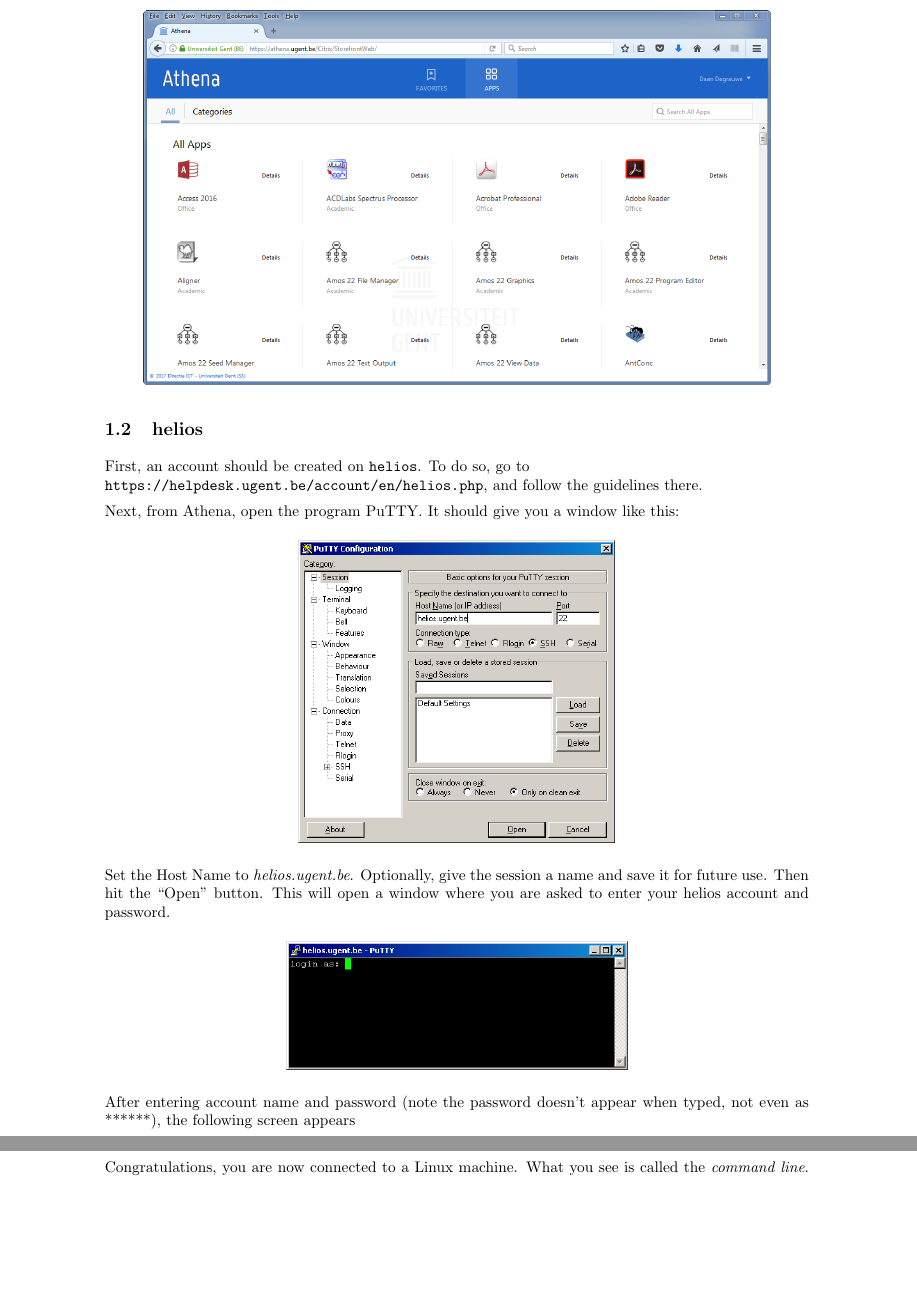
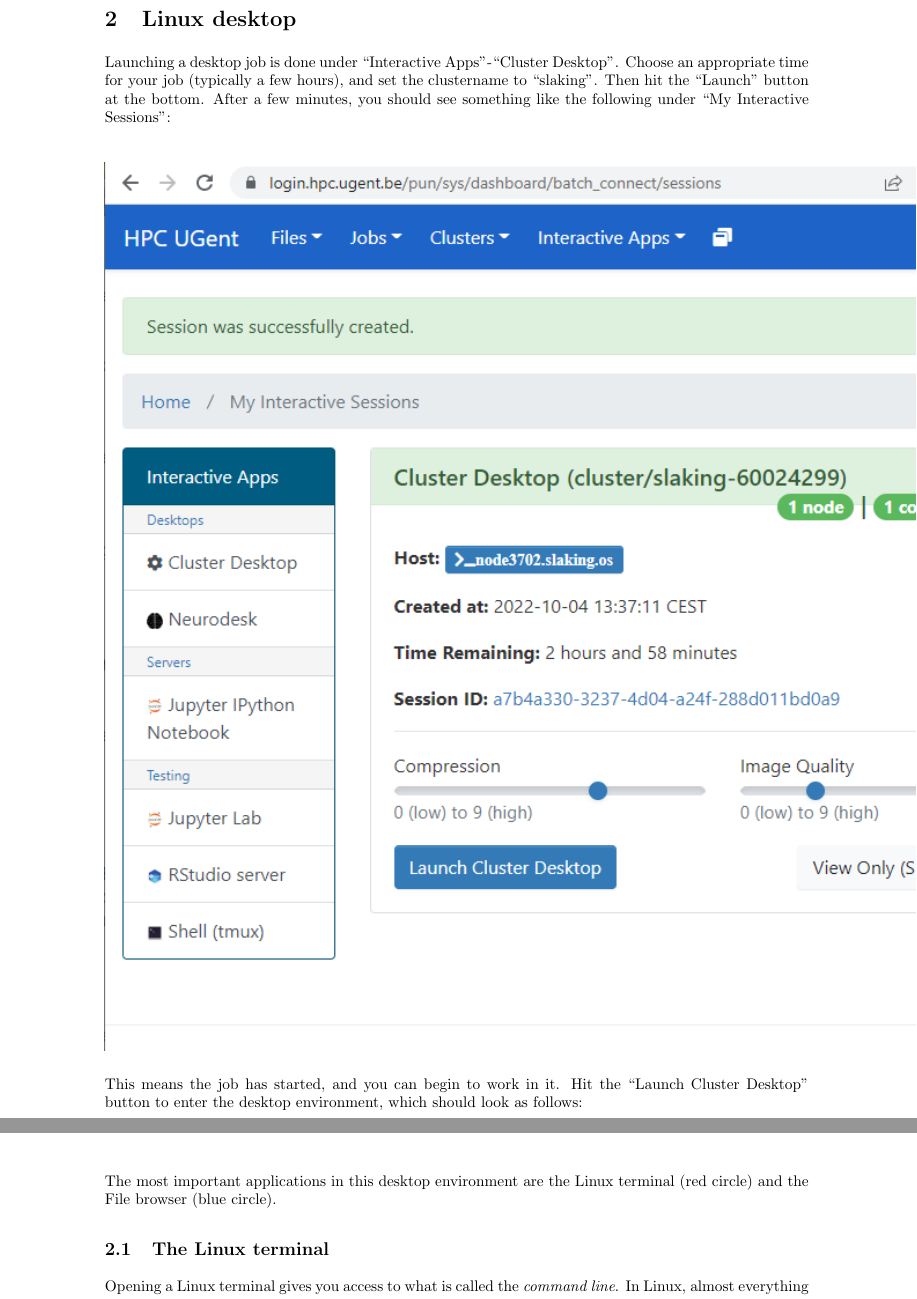
Before and after one commit to ddegrauwe/ugent_numtech, a LaTeX document (practica/practicum1-osceq/practicum1-osceq.tex): two parts of pages 2 and 3 of 17 before the commit and two parts of pages 3 and 4 of 17 after it, joined at a grey line, cut at the place of the change, the shorter picture padded with empty space. Compiled offline with pdfLaTeX.

Commit message:
updating practicum1 guidelines

```diff
--- a/practica/practicum1-osceq/practicum1-osceq.tex
+++ b/practica/practicum1-osceq/practicum1-osceq.tex
@@ -87,19 +69,6 @@
 %
 \begin{center}
-	\includegraphics[scale=.45]{athena2.png}
-\end{center}
-%
-\subsection{helios}
-%
-\par
-First, an account should be created on \texttt{helios}. To do so, go to\\ \verb+https://helpdesk.ugent.be/account/en/helios.php+, and follow the guidelines there.
-%
-\par
-Next, from Athena, open the program PuTTY. It should give you a window like this:
-%
-\begin{center}
-	\includegraphics[scale=.45]{putty1.png}
+	\includegraphics{login_hpc}
 \end{center}
 %
 \par
-Set the Host Name to \emph{helios.ugent.be}. Optionally, give the session a name and save it for future use. Then hit the ``Open'' button. This will open a window where you are asked to enter your helios account and password.
@@ -106,17 +85,29 @@
+\section{Linux desktop}
+%
+\par
+Launching a desktop job is done under ``Interactive Apps''-``Cluster Desktop''. Choose an appropriate time for your job (typically a few hours), and set the clustername to ``slaking''. Then hit the ``Launch'' button at the bottom. After a few minutes, you should see something like the following under ``My Interactive Sessions'':
 %
 \begin{center}
-	\includegraphics[scale=.45]{putty2.png}
+	\includegraphics{launch_desktop}
 \end{center}
 %
-\par
-After entering account name and password (note the password doesn't appear when typed, not even as ******), the following screen appears
+This means the job has started, and you can begin to work in it. Hit the ``Launch Cluster Desktop'' button to enter the desktop environment, which should look as follows:
 %
 \begin{center}
-	\includegraphics[scale=.45]{putty3.png}
+	\includegraphics{desktop}
+	\begin{tikzpicture}
+		\useasboundingbox (0,0);
+		\draw [red, line width=2pt] (-12,6.85) circle [x radius=1.5,y radius=0.5];
+		\draw [blue, line width=2pt] (-12,6.85) circle [x radius=1.5,y radius=0.5];
+	\end{tikzpicture}
 \end{center}
 %
+The most important applications in this desktop environment are the Linux terminal (red circle) and the File browser (blue circle).
+%
+\subsection{The Linux terminal}
+%
 \par
-Congratulations, you are now connected to a Linux machine. What you see is called the \emph{command line}. In Linux, almost everything you do is done by typing commands on the command line. For instance, try to execute the following command:
+Opening a Linux terminal gives you access to what is called the \emph{command line}. In Linux, almost everything you do is done by typing commands on the command line. For instance, try to execute the following command:
 %
 \begin{verbatim}
    $   date
```
Also changed, not shown: practica/practicum1-osceq/figures/athena1.png (deleted), practica/practicum1-osceq/figures/athena2.png (deleted), practica/practicum1-osceq/figures/desktop.png (added), practica/practicum1-osceq/figures/launch_desktop.png (added), practica/practicum1-osceq/figures/linux_icon.png (deleted), practica/practicum1-osceq/figures/login_hpc.png (added), practica/practicum1-osceq/figures/putty1.png (deleted), practica/practicum1-osceq/figures/putty2.png (deleted), practica/practicum1-osceq/figures/putty3.png (deleted), practica/practicum1-osceq/figures/putty_ls.png (deleted), practica/practicum1-osceq/figures/smartphone_user.png (deleted), practica/practicum1-osceq/figures/windows_icon.png (deleted), practica/practicum1-osceq/figures/winscp1.png (deleted), practica/practicum1-osceq/figures/winscp2.png (deleted), 3 more files.
